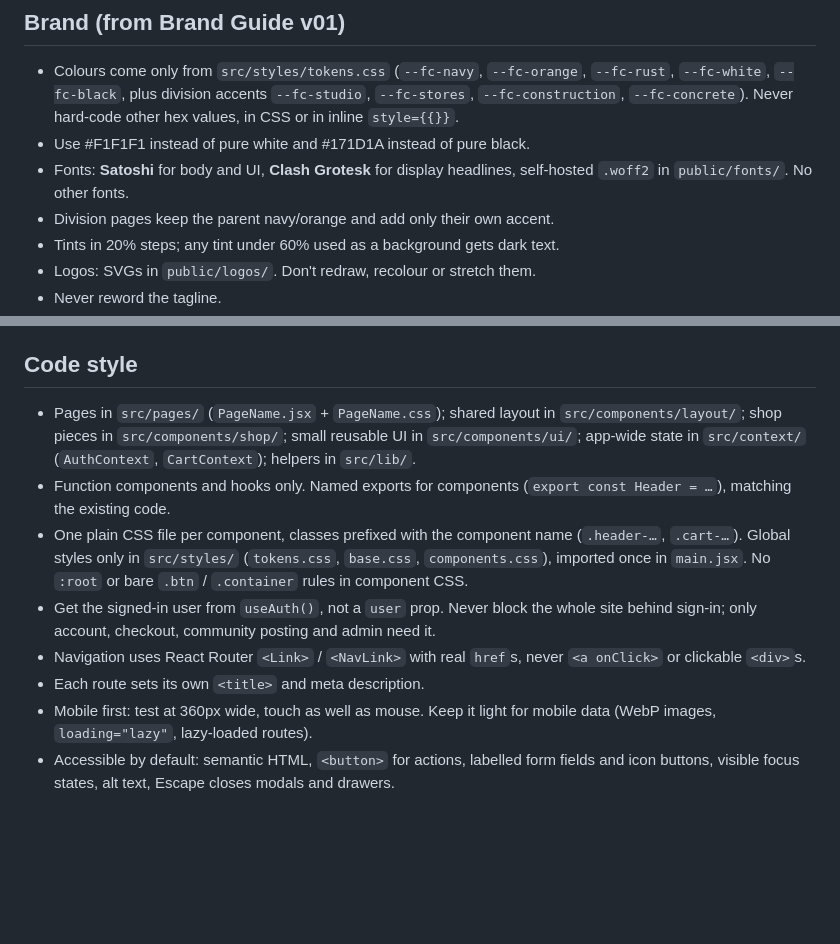
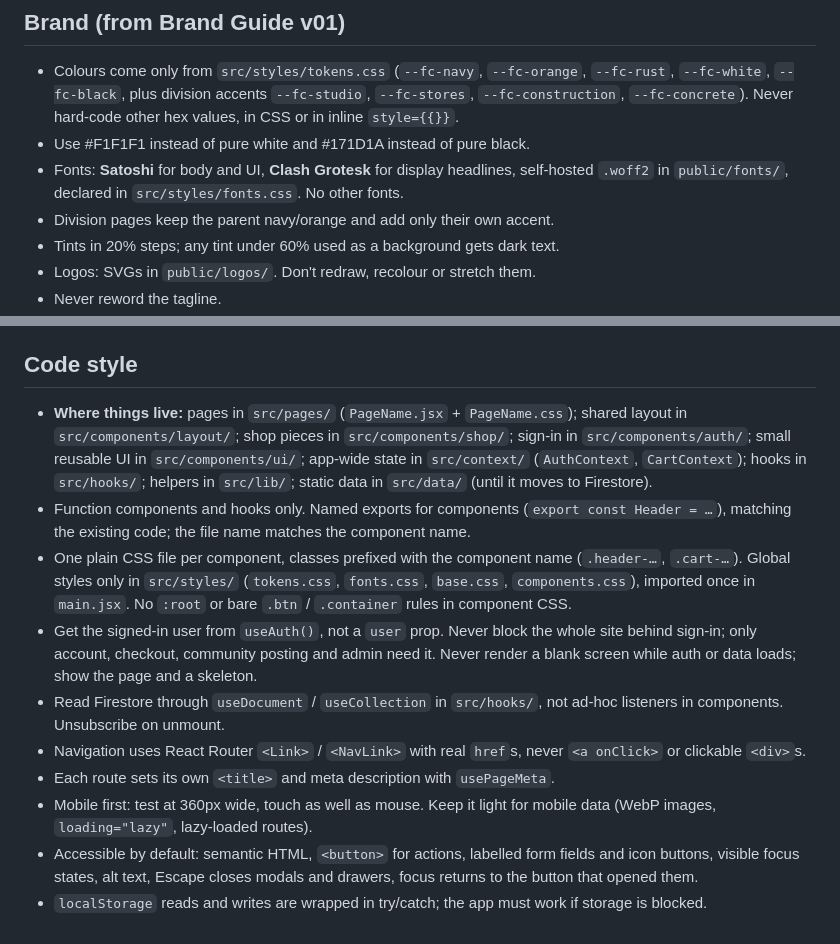
Before and after one commit to formcraft/formcraft-web-27, a Markdown page: formcraftwebsite2026/website/CLAUDE.md, 2 parts joined by grey strips. Rendered like a GitHub page; blank space fills up the shorter version.

```diff
--- a/formcraftwebsite2026/website/CLAUDE.md
+++ b/formcraftwebsite2026/website/CLAUDE.md
@@ -42,7 +58,7 @@ Develop against the emulators. Never run `firebase deploy` or touch production d
 
 - Colours come only from `src/styles/tokens.css` (`--fc-navy`, `--fc-orange`, `--fc-rust`, `--fc-white`, `--fc-black`, plus division accents `--fc-studio`, `--fc-stores`, `--fc-construction`, `--fc-concrete`). Never hard-code other hex values, in CSS or in inline `style={{}}`.
 - Use #F1F1F1 instead of pure white and #171D1A instead of pure black.
-- Fonts: **Satoshi** for body and UI, **Clash Grotesk** for display headlines, self-hosted `.woff2` in `public/fonts/`. No other fonts.
+- Fonts: **Satoshi** for body and UI, **Clash Grotesk** for display headlines, self-hosted `.woff2` in `public/fonts/`, declared in `src/styles/fonts.css`. No other fonts.
 - Division pages keep the parent navy/orange and add only their own accent.
 - Tints in 20% steps; any tint under 60% used as a background gets dark text.
 - Logos: SVGs in `public/logos/`. Don't redraw, recolour or stretch them.
@@ -54,11 +70,13 @@ Quietly confident, plain, honest, no hard selling, contractions are fine. Profes
 
 ## Code style
 
-- Pages in `src/pages/` (`PageName.jsx` + `PageName.css`); shared layout in `src/components/layout/`; shop pieces in `src/components/shop/`; small reusable UI in `src/components/ui/`; app-wide state in `src/context/` (`AuthContext`, `CartContext`); helpers in `src/lib/`.
-- Function components and hooks only. Named exports for components (`export const Header = …`), matching the existing code.
-- One plain CSS file per component, classes prefixed with the component name (`.header-…`, `.cart-…`). Global styles only in `src/styles/` (`tokens.css`, `base.css`, `components.css`), imported once in `main.jsx`. No `:root` or bare `.btn` / `.container` rules in component CSS.
-- Get the signed-in user from `useAuth()`, not a `user` prop. Never block the whole site behind sign-in; only account, checkout, community posting and admin need it.
+- **Where things live:** pages in `src/pages/` (`PageName.jsx` + `PageName.css`); shared layout in `src/components/layout/`; shop pieces in `src/components/shop/`; sign-in in `src/components/auth/`; small reusable UI in `src/components/ui/`; app-wide state in `src/context/` (`AuthContext`, `CartContext`); hooks in `src/hooks/`; helpers in `src/lib/`; static data in `src/data/` (until it moves to Firestore).
+- Function components and hooks only. Named exports for components (`export const Header = …`), matching the existing code; the file name matches the component name.
+- One plain CSS file per component, classes prefixed with the component name (`.header-…`, `.cart-…`). Global styles only in `src/styles/` (`tokens.css`, `fonts.css`, `base.css`, `components.css`), imported once in `main.jsx`. No `:root` or bare `.btn` / `.container` rules in component CSS.
+- Get the signed-in user from `useAuth()`, not a `user` prop. Never block the whole site behind sign-in; only account, checkout, community posting and admin need it. Never render a blank screen while auth or data loads; show the page and a skeleton.
+- Read Firestore through `useDocument` / `useCollection` in `src/hooks/`, not ad-hoc listeners in components. Unsubscribe on unmount.
 - Navigation uses React Router `<Link>` / `<NavLink>` with real `href`s, never `<a onClick>` or clickable `<div>`s.
-- Each route sets its own `<title>` and meta description.
+- Each route sets its own `<title>` and meta description with `usePageMeta`.
 - Mobile first: test at 360px wide, touch as well as mouse. Keep it light for mobile data (WebP images, `loading="lazy"`, lazy-loaded routes).
-- Accessible by default: semantic HTML, `<button>` for actions, labelled form fields and icon buttons, visible focus states, alt text, Escape closes modals and drawers.
+- Accessible by default: semantic HTML, `<button>` for actions, labelled form fields and icon buttons, visible focus states, alt text, Escape closes modals and drawers, focus returns to the button that opened them.
+- `localStorage` reads and writes are wrapped in try/catch; the app must work if storage is blocked.
```
Also changed, not shown: other parts of formcraftwebsite2026/website/CLAUDE.md (+28 -12 lines), 2 other files.
